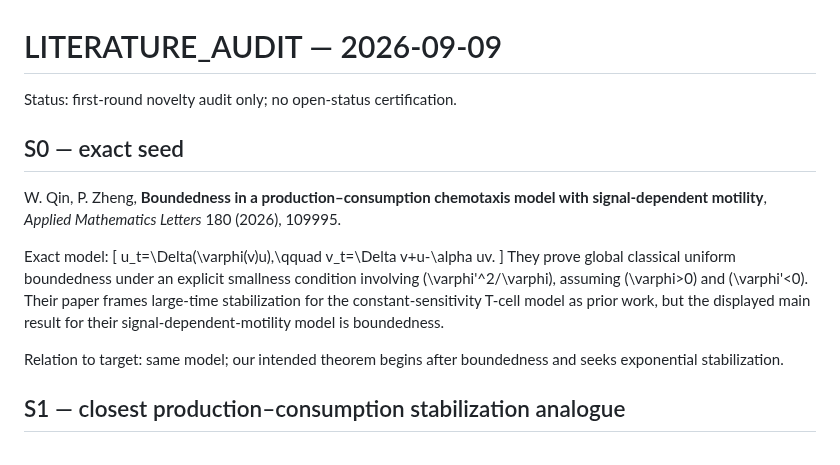
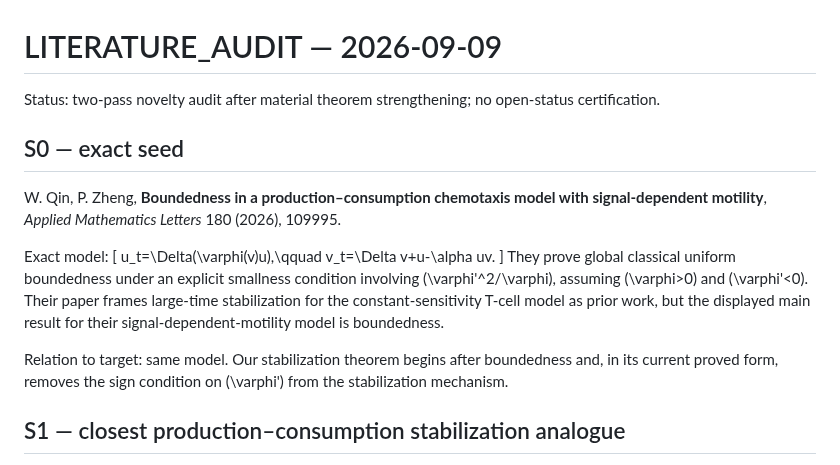
Before and after one commit to whzy3185/math, a Markdown page: research/aml_prodcons_stabilization/LITERATURE_AUDIT_20260909.md, the part around one of its changes. GitHub-like rendering.

```diff
--- a/research/aml_prodcons_stabilization/LITERATURE_AUDIT_20260909.md
+++ b/research/aml_prodcons_stabilization/LITERATURE_AUDIT_20260909.md
@@ -1,6 +1,6 @@
 # LITERATURE_AUDIT — 2026-09-09
 
-Status: first-round novelty audit only; no open-status certification.
+Status: two-pass novelty audit after material theorem strengthening; no open-status certification.
 
 ## S0 — exact seed
 
@@ -12,7 +12,7 @@ u_t=\Delta(\varphi(v)u),\qquad v_t=\Delta v+u-\alpha uv.
 \]
 They prove global classical uniform boundedness under an explicit smallness condition involving \(\varphi'^2/\varphi\), assuming \(\varphi>0\) and \(\varphi'<0\). Their paper frames large-time stabilization for the constant-sensitivity T-cell model as prior work, but the displayed main result for their signal-dependent-motility model is boundedness.
 
-Relation to target: same model; our intended theorem begins after boundedness and seeks exponential stabilization.
+Relation to target: same model. Our stabilization theorem begins after boundedness and, in its current proved form, removes the sign condition on \(\varphi'\) from the stabilization mechanism.
 
 ## S1 — closest production–consumption stabilization analogue
 
```
Also changed, not shown: other parts of research/aml_prodcons_stabilization/LITERATURE_AUDIT_20260909.md (+55 -16 lines).
